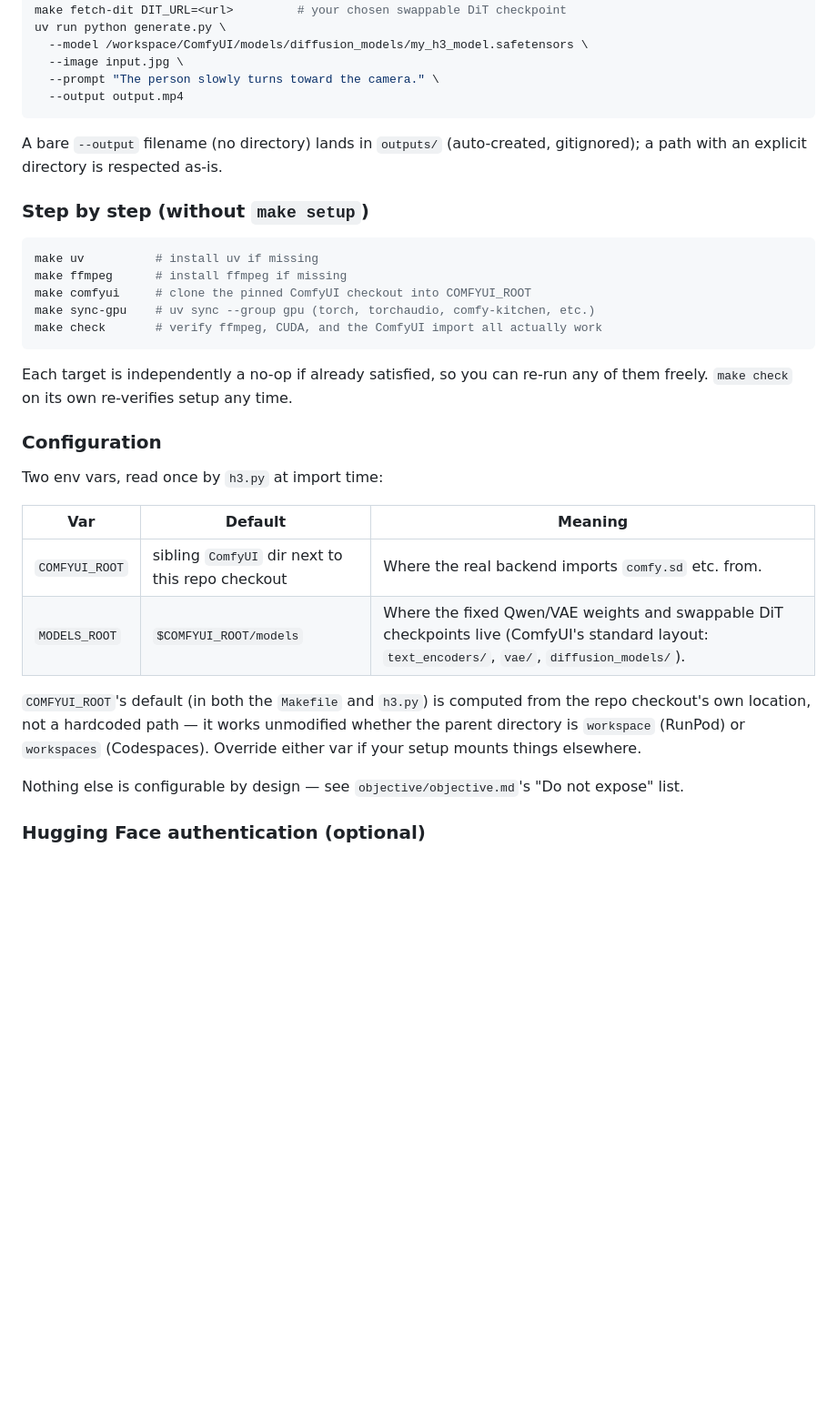
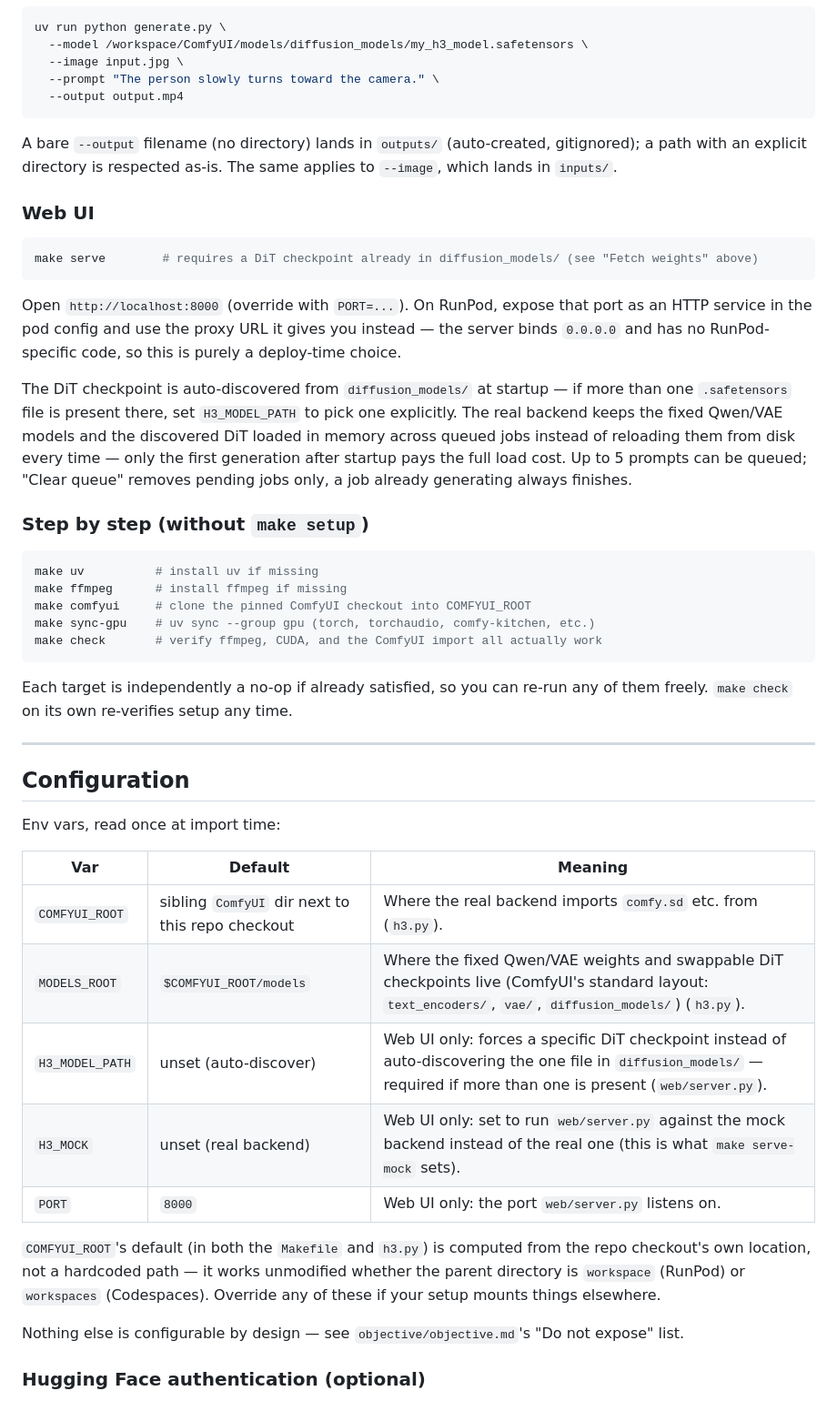
Before and after one commit to ashwin2rai/videomodeltests, a Markdown page: README.md, the part around one of its changes. Shown at 91% size. Rendered like a GitHub page; blank space fills up the shorter version.

````diff
--- a/README.md
+++ b/README.md
@@ -62,7 +80,17 @@ uv run python generate.py \
   --output output.mp4
 ```
 
-A bare `--output` filename (no directory) lands in `outputs/` (auto-created, gitignored); a path with an explicit directory is respected as-is.
+A bare `--output` filename (no directory) lands in `outputs/` (auto-created, gitignored); a path with an explicit directory is respected as-is. The same applies to `--image`, which lands in `inputs/`.
+
+### Web UI
+
+```bash
+make serve        # requires a DiT checkpoint already in diffusion_models/ (see "Fetch weights" above)
+```
+
+Open `http://localhost:8000` (override with `PORT=...`). On RunPod, expose that port as an HTTP service in the pod config and use the proxy URL it gives you instead — the server binds `0.0.0.0` and has no RunPod-specific code, so this is purely a deploy-time choice.
+
+The DiT checkpoint is auto-discovered from `diffusion_models/` at startup — if more than one `.safetensors` file is present there, set `H3_MODEL_PATH` to pick one explicitly. The real backend keeps the fixed Qwen/VAE models and the discovered DiT loaded in memory across queued jobs instead of reloading them from disk every time — only the first generation after startup pays the full load cost. Up to 5 prompts can be queued; "Clear queue" removes pending jobs only, a job already generating always finishes.
 
 ### Step by step (without `make setup`)
 
@@ -76,16 +104,21 @@ make check       # verify ffmpeg, CUDA, and the ComfyUI import all actually work
 
 Each target is independently a no-op if already satisfied, so you can re-run any of them freely. `make check` on its own re-verifies setup any time.
 
-### Configuration
+---
 
-Two env vars, read once by `h3.py` at import time:
+## Configuration
+
+Env vars, read once at import time:
 
 | Var | Default | Meaning |
 |---|---|---|
-| `COMFYUI_ROOT` | sibling `ComfyUI` dir next to this repo checkout | Where the real backend imports `comfy.sd` etc. from. |
-| `MODELS_ROOT` | `$COMFYUI_ROOT/models` | Where the fixed Qwen/VAE weights and swappable DiT checkpoints live (ComfyUI's standard layout: `text_encoders/`, `vae/`, `diffusion_models/`). |
+| `COMFYUI_ROOT` | sibling `ComfyUI` dir next to this repo checkout | Where the real backend imports `comfy.sd` etc. from (`h3.py`). |
+| `MODELS_ROOT` | `$COMFYUI_ROOT/models` | Where the fixed Qwen/VAE weights and swappable DiT checkpoints live (ComfyUI's standard layout: `text_encoders/`, `vae/`, `diffusion_models/`) (`h3.py`). |
+| `H3_MODEL_PATH` | unset (auto-discover) | Web UI only: forces a specific DiT checkpoint instead of auto-discovering the one file in `diffusion_models/` — required if more than one is present (`web/server.py`). |
+| `H3_MOCK` | unset (real backend) | Web UI only: set to run `web/server.py` against the mock backend instead of the real one (this is what `make serve-mock` sets). |
+| `PORT` | `8000` | Web UI only: the port `web/server.py` listens on. |
 
-`COMFYUI_ROOT`'s default (in both the `Makefile` and `h3.py`) is computed from the repo checkout's own location, not a hardcoded path — it works unmodified whether the parent directory is `workspace` (RunPod) or `workspaces` (Codespaces). Override either var if your setup mounts things elsewhere.
+`COMFYUI_ROOT`'s default (in both the `Makefile` and `h3.py`) is computed from the repo checkout's own location, not a hardcoded path — it works unmodified whether the parent directory is `workspace` (RunPod) or `workspaces` (Codespaces). Override any of these if your setup mounts things elsewhere.
 
 Nothing else is configurable by design — see `objective/objective.md`'s "Do not expose" list.
 
````
Also changed, not shown: other parts of README.md (+25 -20 lines).
